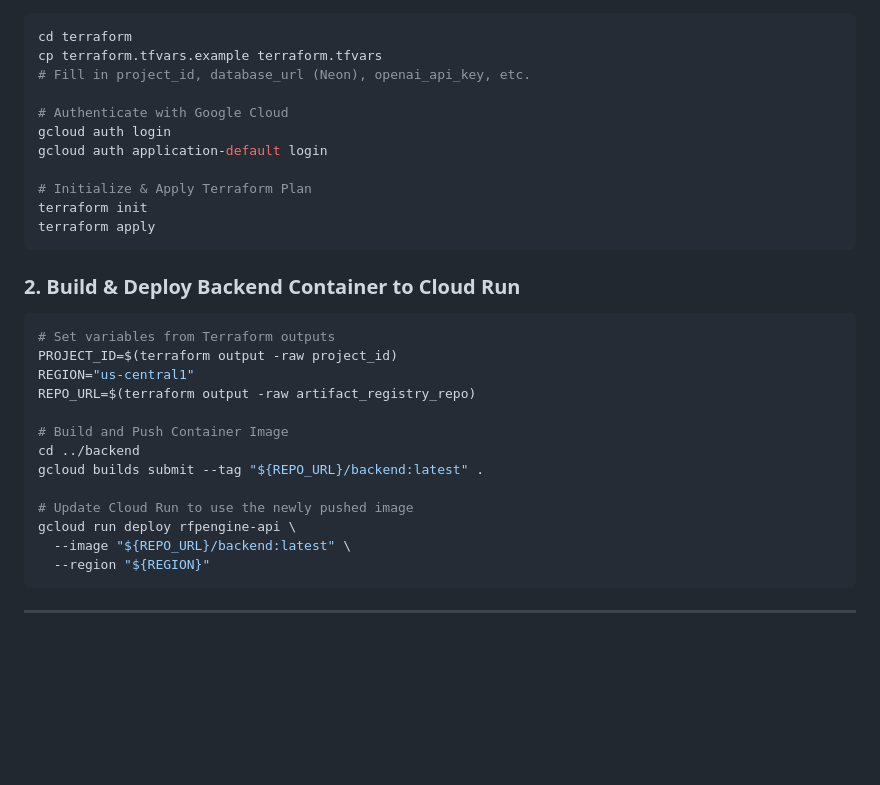
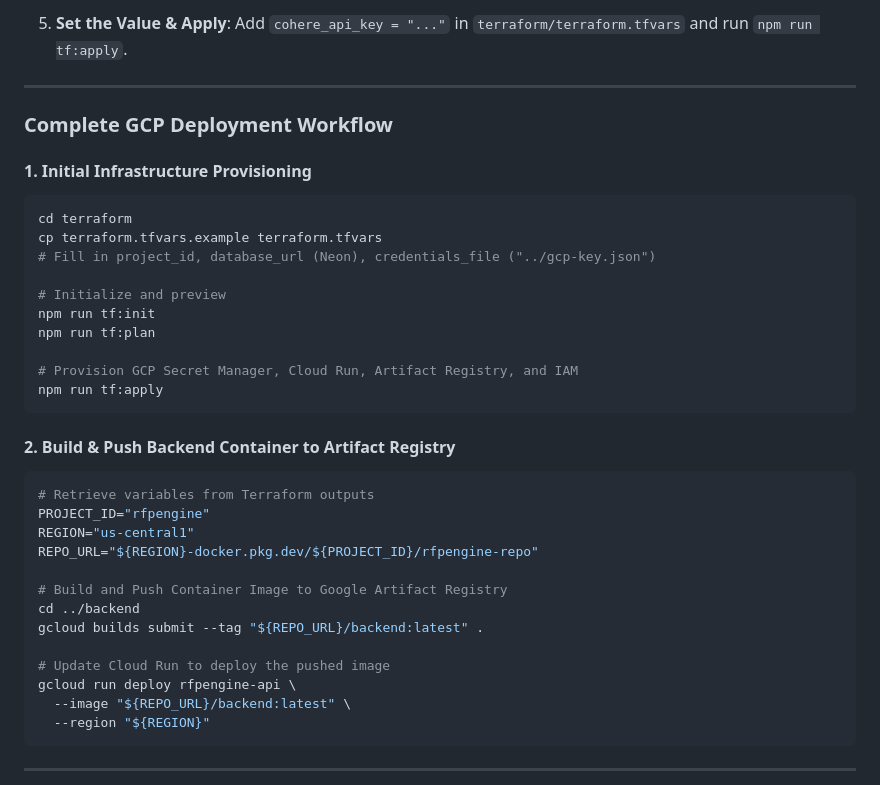
Before and after one commit to dipeshsingh2012/rfpengine, a Markdown page: README.md, the part around one of its changes. GitHub-like rendering; blank space fills up the shorter version.

Commit message:
docs: add terraform secrets management and rotation guide to readme

````diff
--- a/README.md
+++ b/README.md
@@ -183,31 +264,38 @@ The repository contains full **Terraform** configurations in [`terraform/`](terr
+5. **Set the Value & Apply**:
+   Add `cohere_api_key = "..."` in `terraform/terraform.tfvars` and run `npm run tf:apply`.
+
+---
+
+### Complete GCP Deployment Workflow
+
+#### 1. Initial Infrastructure Provisioning
 
 ```bash
 cd terraform
 cp terraform.tfvars.example terraform.tfvars
-# Fill in project_id, database_url (Neon), openai_api_key, etc.
+# Fill in project_id, database_url (Neon), credentials_file ("../gcp-key.json")
 
-# Authenticate with Google Cloud
-gcloud auth login
-gcloud auth application-default login
+# Initialize and preview
+npm run tf:init
+npm run tf:plan
 
-# Initialize & Apply Terraform Plan
-terraform init
-terraform apply
+# Provision GCP Secret Manager, Cloud Run, Artifact Registry, and IAM
+npm run tf:apply
 ```
 
-### 2. Build & Deploy Backend Container to Cloud Run
+#### 2. Build & Push Backend Container to Artifact Registry
 
 ```bash
-# Set variables from Terraform outputs
-PROJECT_ID=$(terraform output -raw project_id)
+# Retrieve variables from Terraform outputs
+PROJECT_ID="rfpengine"
 REGION="us-central1"
-REPO_URL=$(terraform output -raw artifact_registry_repo)
+REPO_URL="${REGION}-docker.pkg.dev/${PROJECT_ID}/rfpengine-repo"
 
-# Build and Push Container Image
+# Build and Push Container Image to Google Artifact Registry
 cd ../backend
 gcloud builds submit --tag "${REPO_URL}/backend:latest" .
 
-# Update Cloud Run to use the newly pushed image
+# Update Cloud Run to deploy the pushed image
 gcloud run deploy rfpengine-api \
   --image "${REPO_URL}/backend:latest" \
   --region "${REGION}"
````
Also changed, not shown: other parts of README.md (+84 -3 lines).
